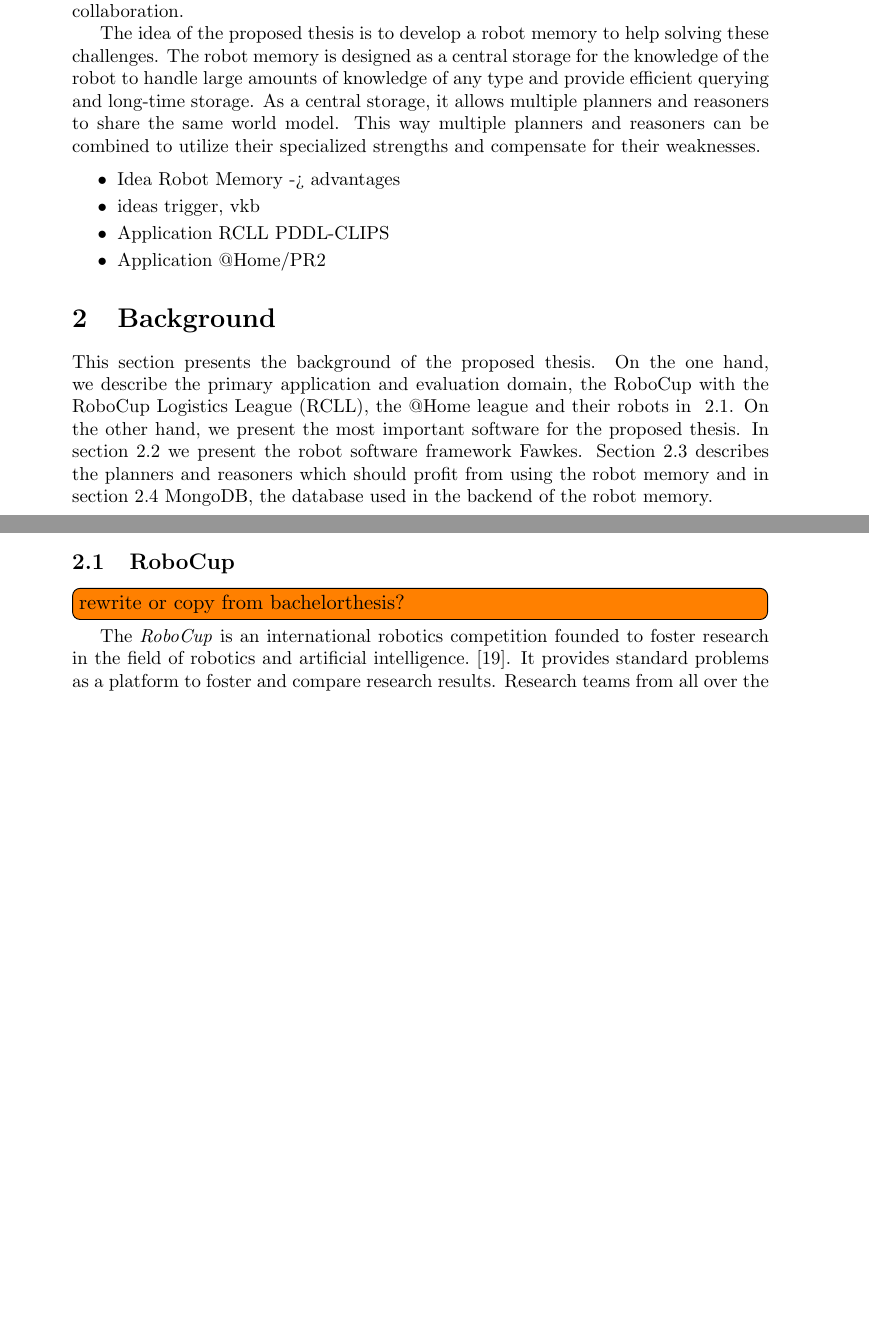
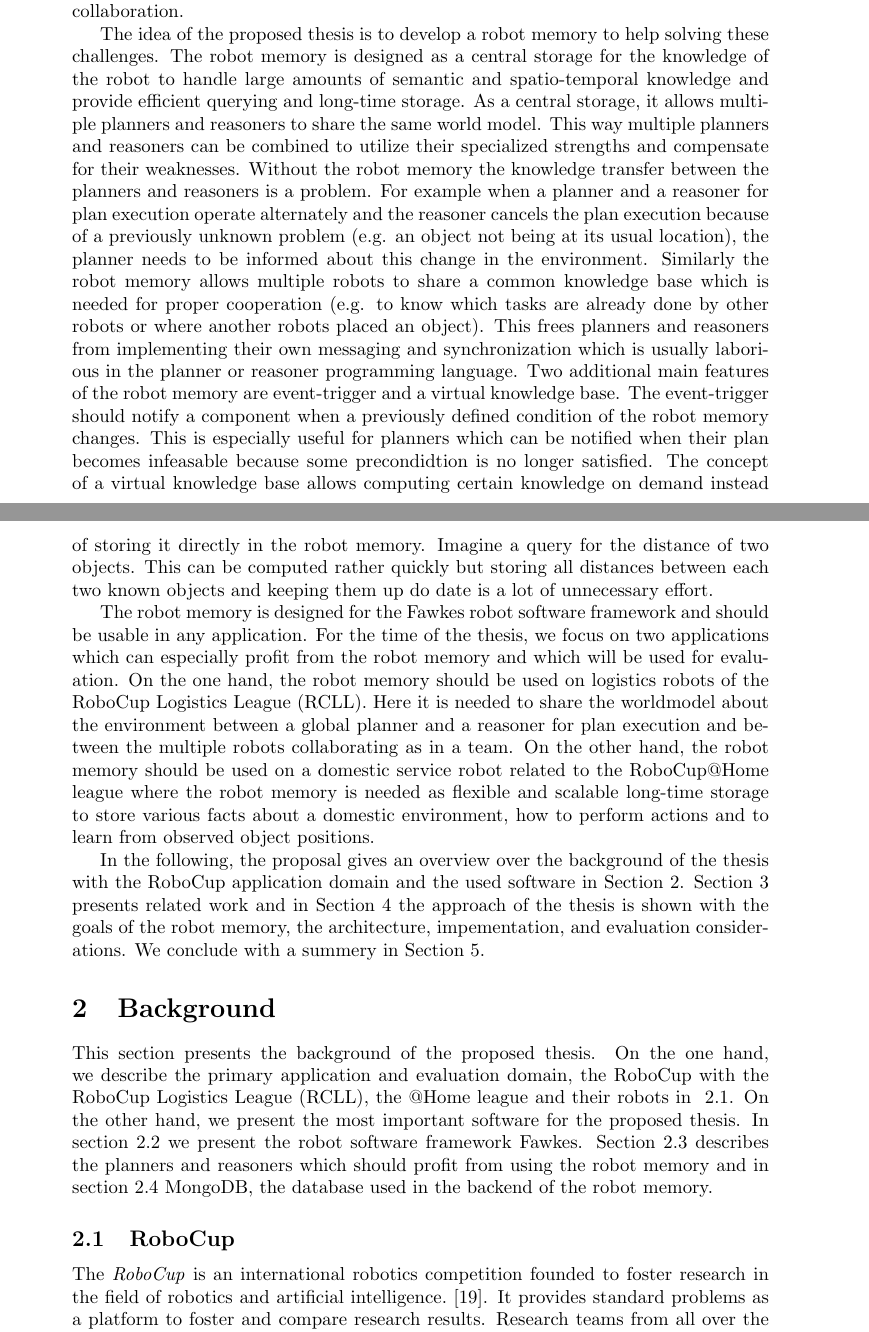
Before and after one commit to zwilling/masterthesis-proposal-robot-memory, a LaTeX document (proposal/proposal.tex): two parts of pages 1 and 2 of 19 before the commit and two parts of pages 1 and 2 of 20 after it, joined at a grey line, cut so that both start at the same text, the shorter picture padded with empty space. Compiled offline with pdfLaTeX.

Commit message:
introduction: finished first version

```diff
--- a/proposal/proposal.tex
+++ b/proposal/proposal.tex
@@ -82,18 +82,56 @@ collaboration.
 The idea of the proposed thesis is to develop a robot memory to help
 solving these challenges. The robot memory is designed as a central
 storage for the knowledge of the robot to handle large amounts of
-knowledge of any type and provide efficient querying and long-time
-storage. As a central storage, it allows multiple planners and
-reasoners to share the same world model. This way multiple planners
-and reasoners can be combined to utilize their specialized strengths
-and compensate for their weaknesses.
+semantic and spatio-temporal knowledge and provide efficient querying
+and long-time storage. As a central storage, it allows multiple
+planners and reasoners to share the same world model. This way
+multiple planners and reasoners can be combined to utilize their
+specialized strengths and compensate for their weaknesses. Without the
+robot memory the knowledge transfer between the planners and reasoners
+is a problem. For example when a planner and a reasoner for plan
+execution operate alternately and the reasoner cancels the plan
+execution because of a previously unknown problem (e.g. an object not
+being at its usual location), the planner needs to be informed about
+this change in the environment. Similarly the robot memory allows
+multiple robots to share a common knowledge base which is needed for
+proper cooperation (e.g. to know which tasks are already done by other
+robots or where another robots placed an object). This frees planners
+and reasoners from implementing their own messaging and
+synchronization which is usually laborious in the planner or reasoner
+programming language. Two additional main features of the robot memory
+are event-trigger and a virtual knowledge base. The event-trigger
+should notify a component when a previously defined condition of the
+robot memory changes. This is especially useful for planners which can
+be notified when their plan becomes infeasable because some
+precondidtion is no longer satisfied. The concept of a virtual
+knowledge base allows computing certain knowledge on demand instead of
+storing it directly in the robot memory. Imagine a query for the
+distance of two objects. This can be computed rather quickly but
+storing all distances between each two known objects and keeping them
+up do date is a lot of unnecessary effort.
 
-\begin{itemize}
-\item Idea Robot Memory -> advantages
-\item ideas trigger, vkb
-\item Application RCLL PDDL-CLIPS
-\item Application @Home/PR2
-\end{itemize}
+The robot memory is designed for the Fawkes robot software framework
+and should be usable in any application. For the time of the thesis,
+we focus on two applications which can especially profit from the
+robot memory and which will be used for evaluation. On the one hand,
+the robot memory should be used on logistics robots of the RoboCup
+Logistics League (RCLL). Here it is needed to share the worldmodel
+about the environment between a global planner and a reasoner for plan
+execution and between the multiple robots collaborating as in a
+team. On the other hand, the robot memory should be used on a domestic
+service robot related to the RoboCup@Home league where the robot
+memory is needed as flexible and scalable long-time storage to store
+various facts about a domestic environment, how to perform actions and
+to learn from observed object positions.
+
+In the following, the proposal gives an overview over the background
+of the thesis with the RoboCup application domain and the used
+software in \refsec{sec:background}. \refsec{sec:related} presents
+related work and in \refsec{sec:approach} the approach of the thesis
+is shown with the goals of the robot memory, the architecture,
+impementation, and evaluation considerations. We conclude with a
+summery in \refsec{sec:summery}.
+
 
 \section{Background}
 \label{sec:background}
@@ -110,7 +148,7 @@ the robot memory.
 
 \subsection{RoboCup}
 \label{sec:robocup}
-\todo[inline]{rewrite or copy from bachelorthesis?}  The
+The
 \emph{RoboCup} is an international robotics competition founded to
 foster research in the field of robotics and artificial
 intelligence.~\cite{RoboCup-Paper}. It provides standard problems as a
```
